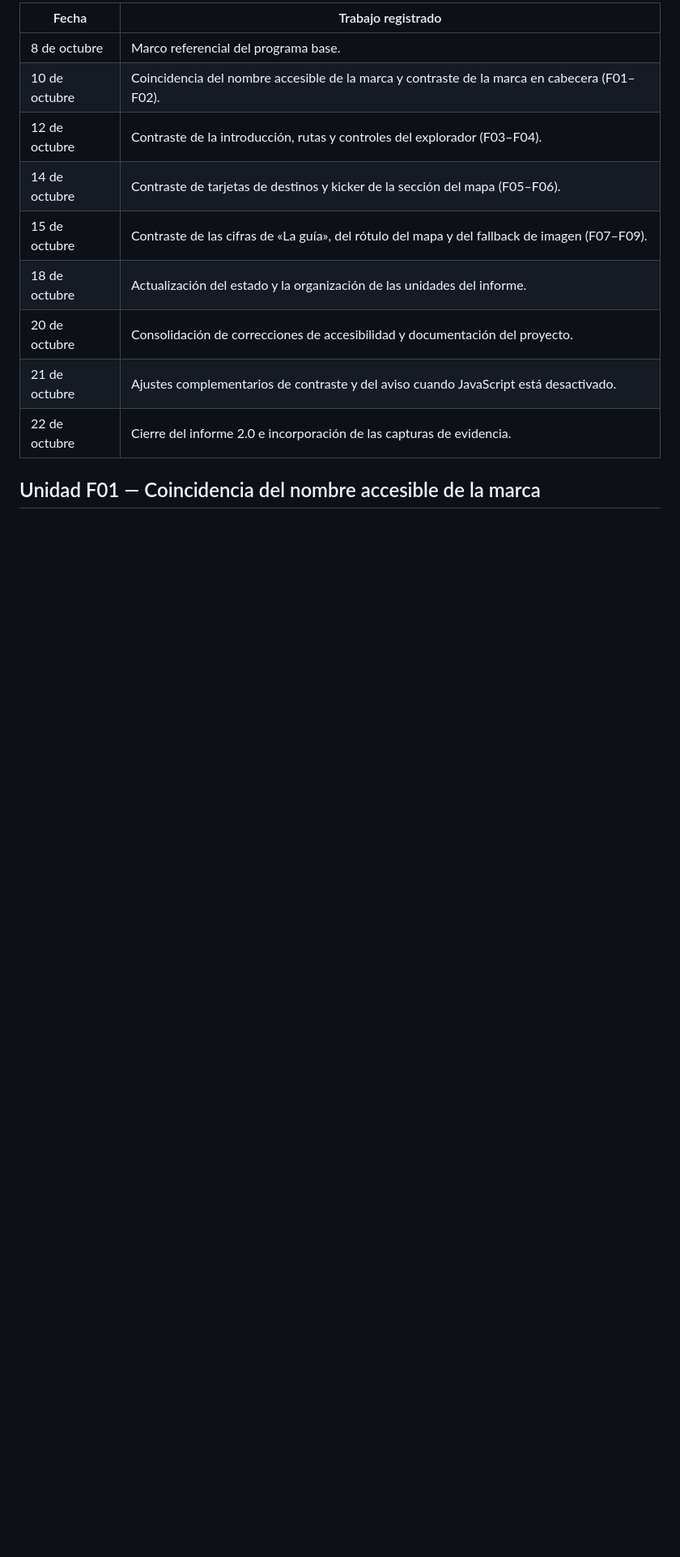
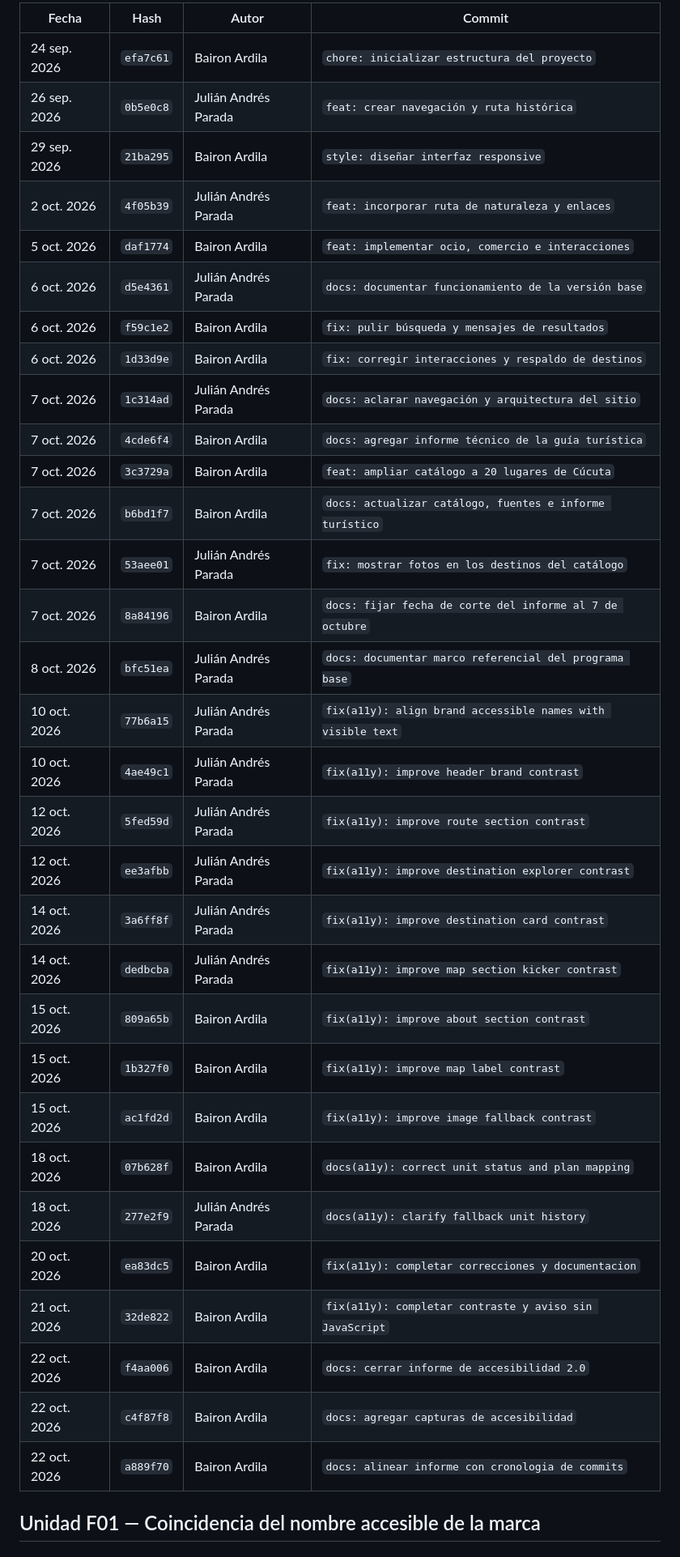
Before and after one commit to BaironArd/guia-turistica-cucuta, a Markdown page: docs/informe-accesibilidad-cambios-2.0.md, the part around one of its changes. Shown at 81% size. Rendered like a GitHub page; blank space fills up the shorter version.

Commit message:
docs: incluir cronologia completa del proyecto

```diff
--- a/docs/informe-accesibilidad-cambios-2.0.md
+++ b/docs/informe-accesibilidad-cambios-2.0.md
@@ -16,15 +16,37 @@ Las fechas siguientes corresponden a los commits de implementación y documentac
 
-| Fecha | Trabajo registrado |
-|---|---|
-| 8 de octubre | Marco referencial del programa base. |
-| 10 de octubre | Coincidencia del nombre accesible de la marca y contraste de la marca en cabecera (F01–F02). |
-| 12 de octubre | Contraste de la introducción, rutas y controles del explorador (F03–F04). |
-| 14 de octubre | Contraste de tarjetas de destinos y kicker de la sección del mapa (F05–F06). |
-| 15 de octubre | Contraste de las cifras de «La guía», del rótulo del mapa y del fallback de imagen (F07–F09). |
-| 18 de octubre | Actualización del estado y la organización de las unidades del informe. |
-| 20 de octubre | Consolidación de correcciones de accesibilidad y documentación del proyecto. |
-| 21 de octubre | Ajustes complementarios de contraste y del aviso cuando JavaScript está desactivado. |
-| 22 de octubre | Cierre del informe 2.0 e incorporación de las capturas de evidencia. |
+| Fecha | Hash | Autor | Commit |
+|---|---|---|---|
+| 24 sep. 2026 | `efa7c61` | Bairon Ardila | `chore: inicializar estructura del proyecto` |
+| 26 sep. 2026 | `0b5e0c8` | Julián Andrés Parada | `feat: crear navegación y ruta histórica` |
+| 29 sep. 2026 | `21ba295` | Bairon Ardila | `style: diseñar interfaz responsive` |
+| 2 oct. 2026 | `4f05b39` | Julián Andrés Parada | `feat: incorporar ruta de naturaleza y enlaces` |
+| 5 oct. 2026 | `daf1774` | Bairon Ardila | `feat: implementar ocio, comercio e interacciones` |
+| 6 oct. 2026 | `d5e4361` | Julián Andrés Parada | `docs: documentar funcionamiento de la versión base` |
+| 6 oct. 2026 | `f59c1e2` | Bairon Ardila | `fix: pulir búsqueda y mensajes de resultados` |
+| 6 oct. 2026 | `1d33d9e` | Bairon Ardila | `fix: corregir interacciones y respaldo de destinos` |
+| 7 oct. 2026 | `1c314ad` | Julián Andrés Parada | `docs: aclarar navegación y arquitectura del sitio` |
+| 7 oct. 2026 | `4cde6f4` | Bairon Ardila | `docs: agregar informe técnico de la guía turística` |
+| 7 oct. 2026 | `3c3729a` | Bairon Ardila | `feat: ampliar catálogo a 20 lugares de Cúcuta` |
+| 7 oct. 2026 | `b6bd1f7` | Bairon Ardila | `docs: actualizar catálogo, fuentes e informe turístico` |
+| 7 oct. 2026 | `53aee01` | Julián Andrés Parada | `fix: mostrar fotos en los destinos del catálogo` |
+| 7 oct. 2026 | `8a84196` | Bairon Ardila | `docs: fijar fecha de corte del informe al 7 de octubre` |
+| 8 oct. 2026 | `bfc51ea` | Julián Andrés Parada | `docs: documentar marco referencial del programa base` |
+| 10 oct. 2026 | `77b6a15` | Julián Andrés Parada | `fix(a11y): align brand accessible names with visible text` |
+| 10 oct. 2026 | `4ae49c1` | Julián Andrés Parada | `fix(a11y): improve header brand contrast` |
+| 12 oct. 2026 | `5fed59d` | Julián Andrés Parada | `fix(a11y): improve route section contrast` |
+| 12 oct. 2026 | `ee3afbb` | Julián Andrés Parada | `fix(a11y): improve destination explorer contrast` |
+| 14 oct. 2026 | `3a6ff8f` | Julián Andrés Parada | `fix(a11y): improve destination card contrast` |
+| 14 oct. 2026 | `dedbcba` | Julián Andrés Parada | `fix(a11y): improve map section kicker contrast` |
+| 15 oct. 2026 | `809a65b` | Bairon Ardila | `fix(a11y): improve about section contrast` |
+| 15 oct. 2026 | `1b327f0` | Bairon Ardila | `fix(a11y): improve map label contrast` |
+| 15 oct. 2026 | `ac1fd2d` | Bairon Ardila | `fix(a11y): improve image fallback contrast` |
+| 18 oct. 2026 | `07b628f` | Bairon Ardila | `docs(a11y): correct unit status and plan mapping` |
+| 18 oct. 2026 | `277e2f9` | Julián Andrés Parada | `docs(a11y): clarify fallback unit history` |
+| 20 oct. 2026 | `ea83dc5` | Bairon Ardila | `fix(a11y): completar correcciones y documentacion` |
+| 21 oct. 2026 | `32de822` | Bairon Ardila | `fix(a11y): completar contraste y aviso sin JavaScript` |
+| 22 oct. 2026 | `f4aa006` | Bairon Ardila | `docs: cerrar informe de accesibilidad 2.0` |
+| 22 oct. 2026 | `c4f87f8` | Bairon Ardila | `docs: agregar capturas de accesibilidad` |
+| 22 oct. 2026 | `a889f70` | Bairon Ardila | `docs: alinear informe con cronologia de commits` |
 
 ## Unidad F01 — Coincidencia del nombre accesible de la marca
 
```
Also changed, not shown: other parts of docs/informe-accesibilidad-cambios-2.0.md (+3 -3 lines).
